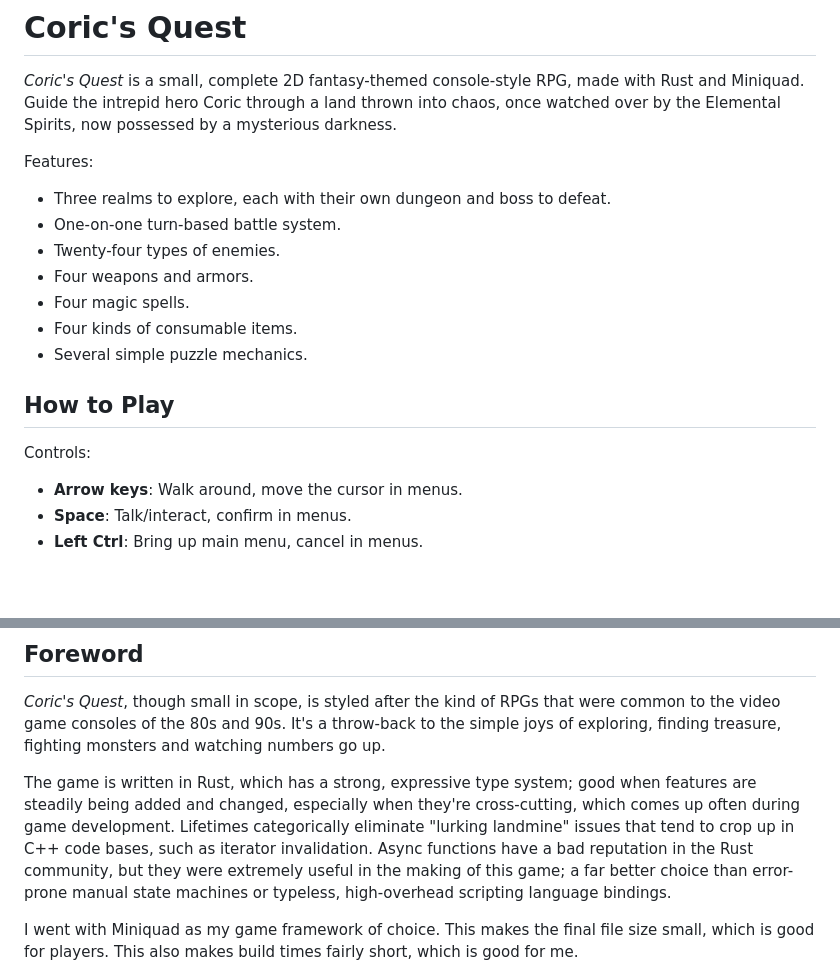
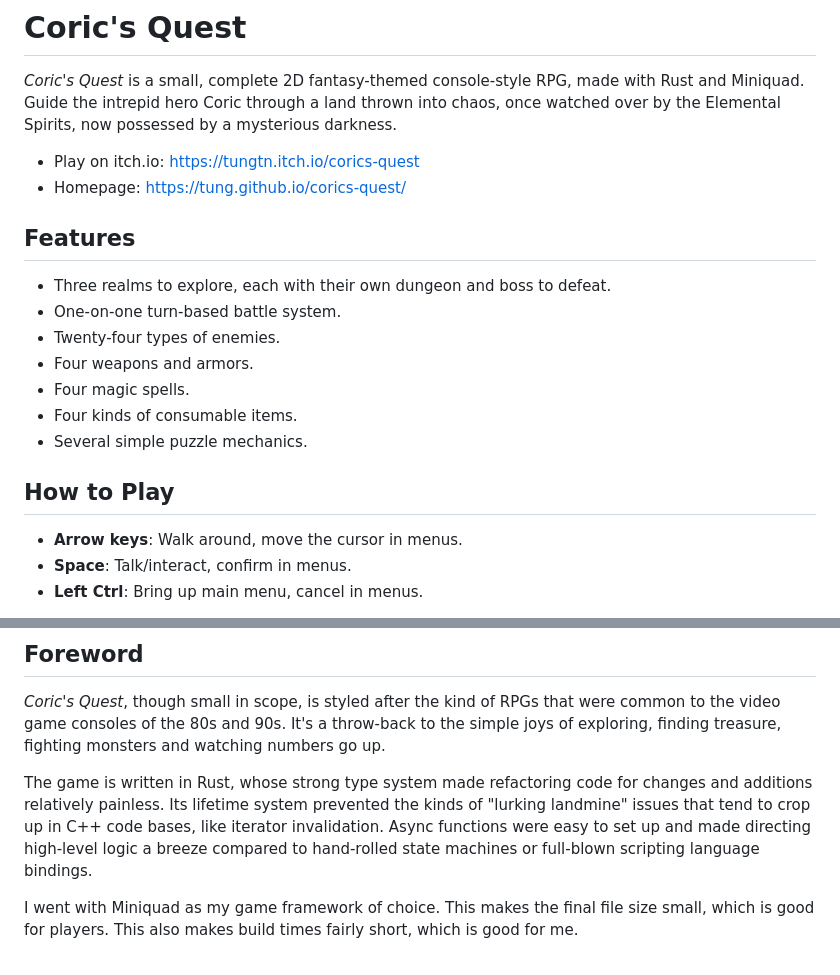
Before and after one commit to tung/corics-quest, a Markdown page: README.md, 2 parts joined by grey strips. Rendered like a GitHub page; blank space fills up the shorter version.

Commit message:
link to itch.io page and homepage, and touch up readme

```diff
--- a/README.md
+++ b/README.md
@@ -3,7 +3,10 @@
 *Coric's Quest* is a small, complete 2D fantasy-themed console-style RPG, made with Rust and Miniquad.
 Guide the intrepid hero Coric through a land thrown into chaos, once watched over by the Elemental Spirits, now possessed by a mysterious darkness.
 
-Features:
+ - Play on itch.io: <https://tungtn.itch.io/corics-quest>
+ - Homepage: <https://tung.github.io/corics-quest/>
+
+## Features
 
  - Three realms to explore, each with their own dungeon and boss to defeat.
  - One-on-one turn-based battle system.
@@ -14,8 +17,6 @@ Features:
  - Several simple puzzle mechanics.
 
 ## How to Play
-
-Controls:
 
  - **Arrow keys**: Walk around, move the cursor in menus.
  - **Space**: Talk/interact, confirm in menus.
@@ -32,9 +33,9 @@ Save data and options are stored in a file named `local.data` for native builds
 *Coric's Quest*, though small in scope, is styled after the kind of RPGs that were common to the video game consoles of the 80s and 90s.
 It's a throw-back to the simple joys of exploring, finding treasure, fighting monsters and watching numbers go up.
 
-The game is written in Rust, which has a strong, expressive type system; good when features are steadily being added and changed, especially when they're cross-cutting, which comes up often during game development.
-Lifetimes categorically eliminate "lurking landmine" issues that tend to crop up in C++ code bases, such as iterator invalidation.
-Async functions have a bad reputation in the Rust community, but they were extremely useful in the making of this game; a far better choice than error-prone manual state machines or typeless, high-overhead scripting language bindings.
+The game is written in Rust, whose strong type system made refactoring code for changes and additions relatively painless.
+Its lifetime system prevented the kinds of "lurking landmine" issues that tend to crop up in C++ code bases, like iterator invalidation.
+Async functions were easy to set up and made directing high-level logic a breeze compared to hand-rolled state machines or full-blown scripting language bindings.
 
 I went with Miniquad as my game framework of choice.
 This makes the final file size small, which is good for players.
```
